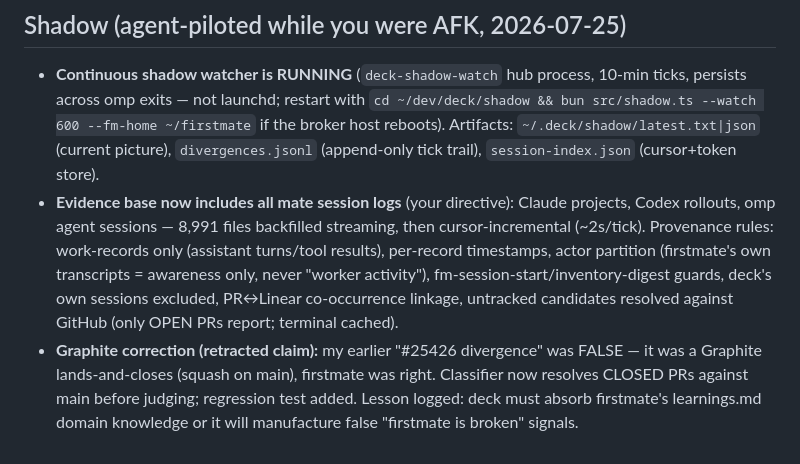
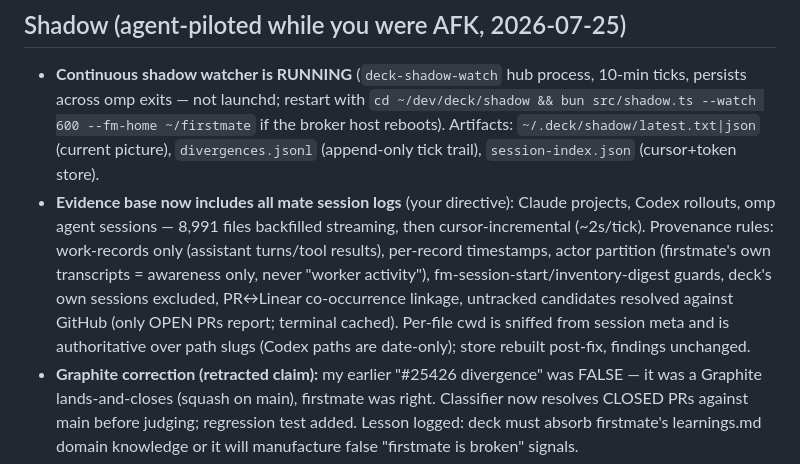
Before and after one commit to twaldin/deck, a Markdown page: LEDGER.md, the part around the change. GitHub-like rendering.

Commit message:
ledger: note cwd-authoritative classification + store rebuild

```diff
--- a/LEDGER.md
+++ b/LEDGER.md
@@ -33,7 +33,7 @@ Total: ~80 unit/integration tests green across 9 packages; every package `tsc --
 ## Shadow (agent-piloted while you were AFK, 2026-07-25)
 
 - **Continuous shadow watcher is RUNNING** (`deck-shadow-watch` hub process, 10-min ticks, persists across omp exits — not launchd; restart with `cd ~/dev/deck/shadow && bun src/shadow.ts --watch 600 --fm-home ~/firstmate` if the broker host reboots). Artifacts: `~/.deck/shadow/latest.txt|json` (current picture), `divergences.jsonl` (append-only tick trail), `session-index.json` (cursor+token store).
-- **Evidence base now includes all mate session logs** (your directive): Claude projects, Codex rollouts, omp agent sessions — 8,991 files backfilled streaming, then cursor-incremental (~2s/tick). Provenance rules: work-records only (assistant turns/tool results), per-record timestamps, actor partition (firstmate's own transcripts = awareness only, never "worker activity"), fm-session-start/inventory-digest guards, deck's own sessions excluded, PR↔Linear co-occurrence linkage, untracked candidates resolved against GitHub (only OPEN PRs report; terminal cached).
+- **Evidence base now includes all mate session logs** (your directive): Claude projects, Codex rollouts, omp agent sessions — 8,991 files backfilled streaming, then cursor-incremental (~2s/tick). Provenance rules: work-records only (assistant turns/tool results), per-record timestamps, actor partition (firstmate's own transcripts = awareness only, never "worker activity"), fm-session-start/inventory-digest guards, deck's own sessions excluded, PR↔Linear co-occurrence linkage, untracked candidates resolved against GitHub (only OPEN PRs report; terminal cached). Per-file cwd is sniffed from session meta and is authoritative over path slugs (Codex paths are date-only); store rebuilt post-fix, findings unchanged.
 - **Graphite correction (retracted claim):** my earlier "#25426 divergence" was FALSE — it was a Graphite lands-and-closes (squash on main), firstmate was right. Classifier now resolves CLOSED PRs against main before judging; regression test added. Lesson logged: deck must absorb firstmate's learnings.md domain knowledge or it will manufacture false "firstmate is broken" signals.
 - **Current standing findings** (see latest.txt): 2 known-yet-untracked OPEN PRs (#26153, #25523 — worked by mates + mentioned in firstmate's own transcripts, absent from backlog In-flight); 5 join-limited fm_behind observations (status keyed by window, not slug); watcher-stall corroborations while you're AFK (expected idle, recorded honestly).
 
```
